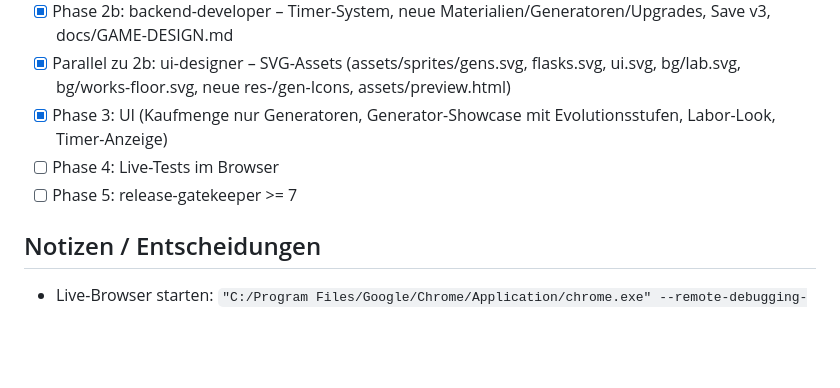
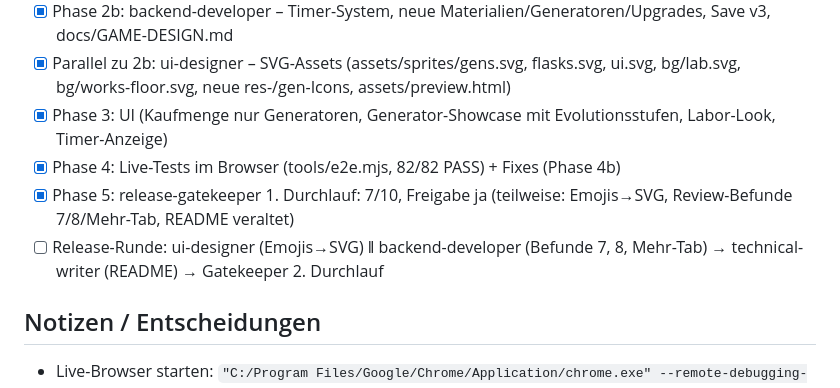
Before and after one commit to Zabosee/ironworks_idle, a Markdown page: PROGRESS.md, the part around the change. Drawn GitHub-style; blank space fills up the shorter version.

Commit message:
PROGRESS: Gatekeeper 1. Durchlauf (7/10), Release-Runde geplant
Co-Authored-By: Claude Opus 5.5 <noreply@anthropic.com>

```diff
--- a/PROGRESS.md
+++ b/PROGRESS.md
@@ -26,8 +26,9 @@ Jeder abgeschlossene Schritt wird als Git-Commit in diesem Ordner gesichert (`gi
 - [x] Phase 2b: backend-developer – Timer-System, neue Materialien/Generatoren/Upgrades, Save v3, docs/GAME-DESIGN.md
 - [x] Parallel zu 2b: ui-designer – SVG-Assets (assets/sprites/gens.svg, flasks.svg, ui.svg, bg/lab.svg, bg/works-floor.svg, neue res-/gen-Icons, assets/preview.html)
 - [x] Phase 3: UI (Kaufmenge nur Generatoren, Generator-Showcase mit Evolutionsstufen, Labor-Look, Timer-Anzeige)
-- [ ] Phase 4: Live-Tests im Browser
-- [ ] Phase 5: release-gatekeeper >= 7
+- [x] Phase 4: Live-Tests im Browser (tools/e2e.mjs, 82/82 PASS) + Fixes (Phase 4b)
+- [x] Phase 5: release-gatekeeper 1. Durchlauf: 7/10, Freigabe ja (teilweise: Emojis→SVG, Review-Befunde 7/8/Mehr-Tab, README veraltet)
+- [ ] Release-Runde: ui-designer (Emojis→SVG) ‖ backend-developer (Befunde 7, 8, Mehr-Tab) → technical-writer (README) → Gatekeeper 2. Durchlauf
 
 ## Notizen / Entscheidungen
 - Live-Browser starten: `"C:/Program Files/Google/Chrome/Application/chrome.exe" --remote-debugging-port=9222 --user-data-dir=<tmp> http://localhost:8080/`
```
